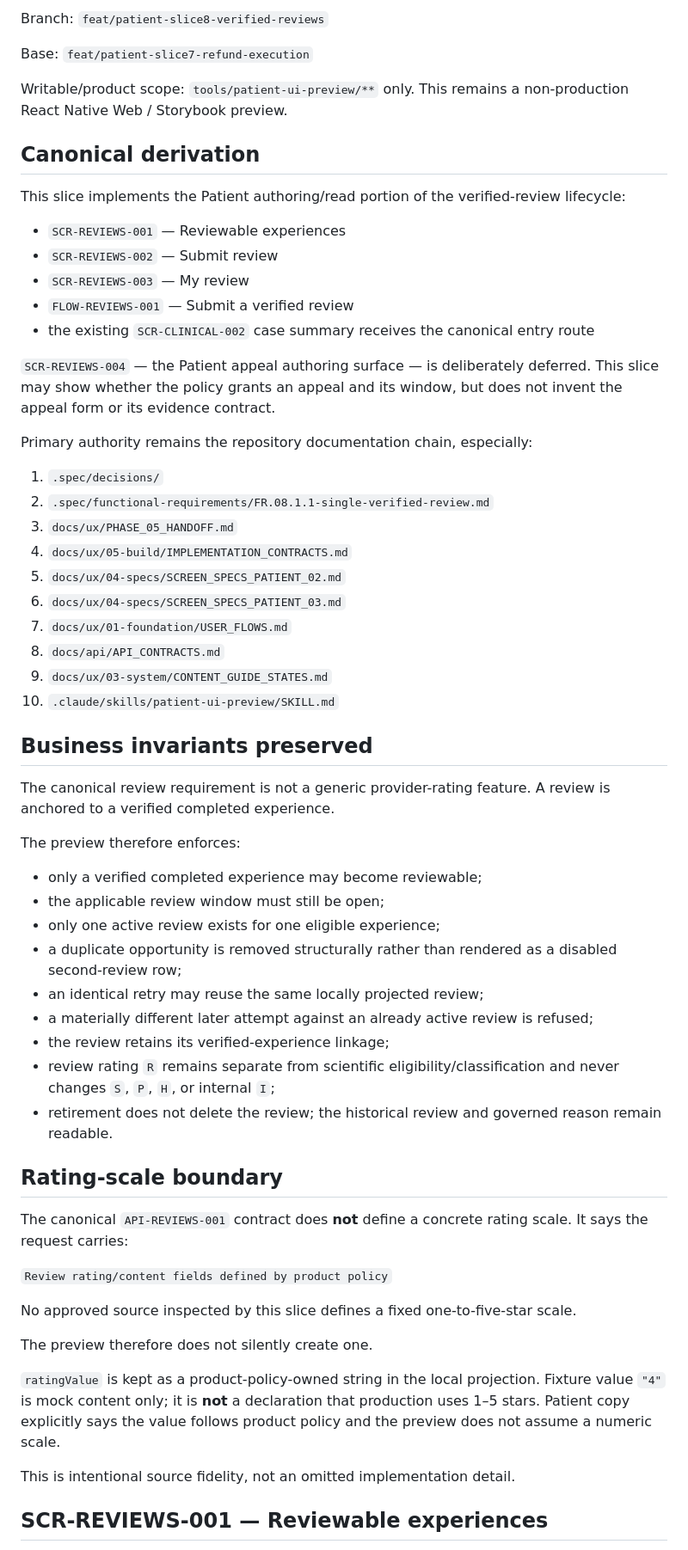
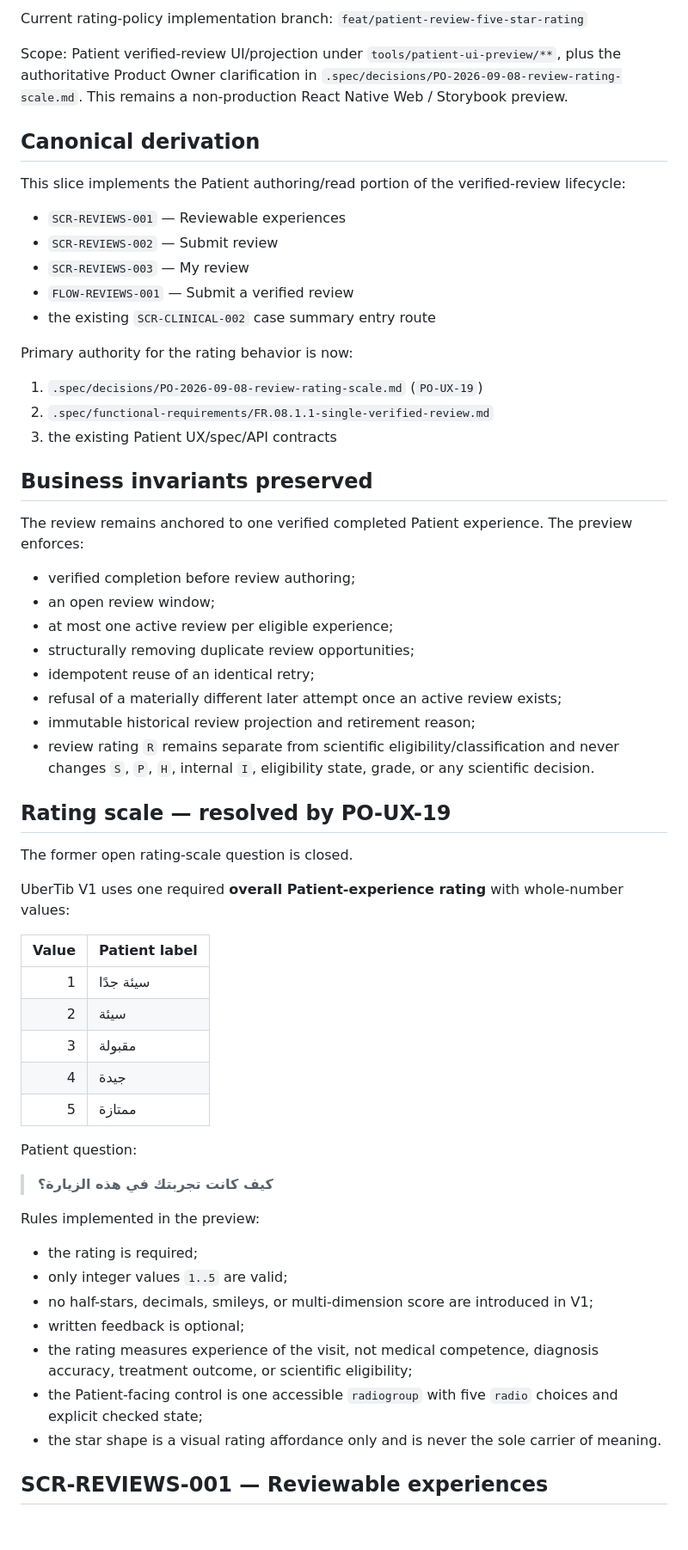
Before and after one commit to MustafaFares445/UperTib, a Markdown page: tools/patient-ui-preview/SLICE_8_VERIFIED_REVIEWS_IMPLEMENTATION.md, the part around one of its changes. Shown at 86% size. Rendered like a GitHub page; blank space fills up the shorter version.

Commit message:
docs(reviews): record resolved five-star Slice 8 policy

```diff
--- a/tools/patient-ui-preview/SLICE_8_VERIFIED_REVIEWS_IMPLEMENTATION.md
+++ b/tools/patient-ui-preview/SLICE_8_VERIFIED_REVIEWS_IMPLEMENTATION.md
@@ -4,9 +4,7 @@ Date: 2026-09-07
 
-Branch: `feat/patient-slice8-verified-reviews`
+Current rating-policy implementation branch: `feat/patient-review-five-star-rating`
 
-Base: `feat/patient-slice7-refund-execution`
-
-Writable/product scope: `tools/patient-ui-preview/**` only. This remains a non-production React Native Web / Storybook preview.
+Scope: Patient verified-review UI/projection under `tools/patient-ui-preview/**`, plus the authoritative Product Owner clarification in `.spec/decisions/PO-2026-09-08-review-rating-scale.md`. This remains a non-production React Native Web / Storybook preview.
 
 ## Canonical derivation
 
@@ -16,52 +14,54 @@ This slice implements the Patient authoring/read portion of the verified-review
 - `SCR-REVIEWS-002` — Submit review
 - `SCR-REVIEWS-003` — My review
 - `FLOW-REVIEWS-001` — Submit a verified review
-- the existing `SCR-CLINICAL-002` case summary receives the canonical entry route
+- the existing `SCR-CLINICAL-002` case summary entry route
 
-`SCR-REVIEWS-004` — the Patient appeal authoring surface — is deliberately deferred. This slice may show whether the policy grants an appeal and its window, but does not invent the appeal form or its evidence contract.
+Primary authority for the rating behavior is now:
 
-Primary authority remains the repository documentation chain, especially:
-
-1. `.spec/decisions/`
+1. `.spec/decisions/PO-2026-09-08-review-rating-scale.md` (`PO-UX-19`)
 2. `.spec/functional-requirements/FR.08.1.1-single-verified-review.md`
-3. `docs/ux/PHASE_05_HANDOFF.md`
-4. `docs/ux/05-build/IMPLEMENTATION_CONTRACTS.md`
-5. `docs/ux/04-specs/SCREEN_SPECS_PATIENT_02.md`
-6. `docs/ux/04-specs/SCREEN_SPECS_PATIENT_03.md`
-7. `docs/ux/01-foundation/USER_FLOWS.md`
-8. `docs/api/API_CONTRACTS.md`
-9. `docs/ux/03-system/CONTENT_GUIDE_STATES.md`
-10. `.claude/skills/patient-ui-preview/SKILL.md`
+3. the existing Patient UX/spec/API contracts
 
 ## Business invariants preserved
 
-The canonical review requirement is not a generic provider-rating feature. A review is anchored to a verified completed experience.
+The review remains anchored to one verified completed Patient experience. The preview enforces:
 
-The preview therefore enforces:
+- verified completion before review authoring;
+- an open review window;
+- at most one active review per eligible experience;
+- structurally removing duplicate review opportunities;
+- idempotent reuse of an identical retry;
+- refusal of a materially different later attempt once an active review exists;
+- immutable historical review projection and retirement reason;
+- review rating `R` remains separate from scientific eligibility/classification and never changes `S`, `P`, `H`, internal `I`, eligibility state, grade, or any scientific decision.
 
-- only a verified completed experience may become reviewable;
-- the applicable review window must still be open;
-- only one active review exists for one eligible experience;
-- a duplicate opportunity is removed structurally rather than rendered as a disabled second-review row;
-- an identical retry may reuse the same locally projected review;
-- a materially different later attempt against an already active review is refused;
-- the review retains its verified-experience linkage;
-- review rating `R` remains separate from scientific eligibility/classification and never changes `S`, `P`, `H`, or internal `I`;
-- retirement does not delete the review; the historical review and governed reason remain readable.
+## Rating scale — resolved by PO-UX-19
 
-## Rating-scale boundary
+The former open rating-scale question is closed.
 
-The canonical `API-REVIEWS-001` contract does **not** define a concrete rating scale. It says the request carries:
+UberTib V1 uses one required **overall Patient-experience rating** with whole-number values:
 
-`Review rating/content fields defined by product policy`
+| Value | Patient label |
+|---:|---|
+| 1 | سيئة جدًا |
+| 2 | سيئة |
+| 3 | مقبولة |
+| 4 | جيدة |
+| 5 | ممتازة |
 
-No approved source inspected by this slice defines a fixed one-to-five-star scale.
+Patient question:
 
-The preview therefore does not silently create one.
+> **كيف كانت تجربتك في هذه الزيارة؟**
 
-`ratingValue` is kept as a product-policy-owned string in the local projection. Fixture value `"4"` is mock content only; it is **not** a declaration that production uses 1–5 stars. Patient copy explicitly says the value follows product policy and the preview does not assume a numeric scale.
+Rules implemented in the preview:
 
-This is intentional source fidelity, not an omitted implementation detail.
+- the rating is required;
+- only integer values `1..5` are valid;
+- no half-stars, decimals, smileys, or multi-dimension score are introduced in V1;
+- written feedback is optional;
+- the rating measures experience of the visit, not medical competence, diagnosis accuracy, treatment outcome, or scientific eligibility;
+- the Patient-facing control is one accessible `radiogroup` with five `radio` choices and explicit checked state;
+- the star shape is a visual rating affordance only and is never the sole carrier of meaning.
 
 ## SCR-REVIEWS-001 — Reviewable experiences
 
```
Also changed, not shown: other parts of tools/patient-ui-preview/SLICE_8_VERIFIED_REVIEWS_IMPLEMENTATION.md (+57 -135 lines).
